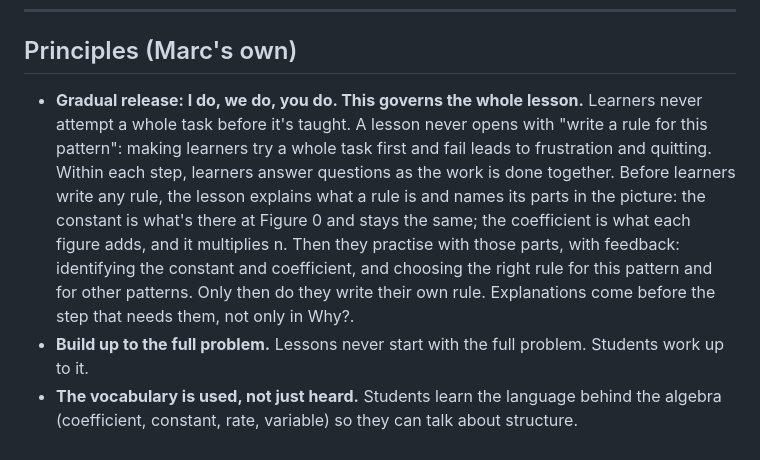
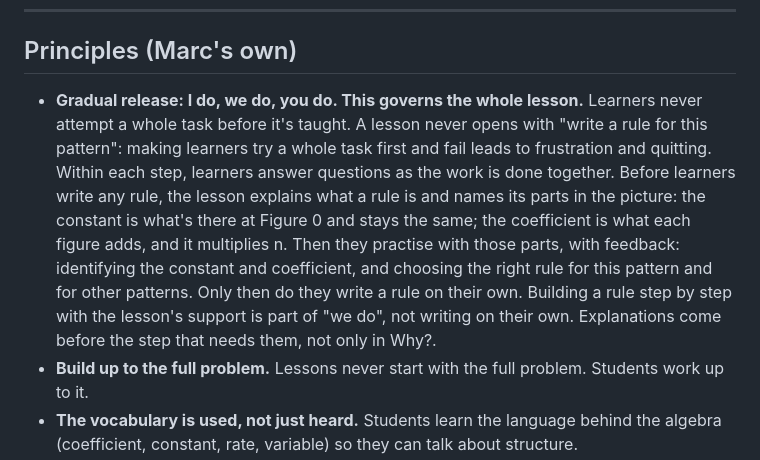
Before and after one commit to christopherfi-dev/algebra-patterns, a Markdown page: docs/Marc-Teaching-Moves.md, the part around the change. Drawn GitHub-style.

```diff
--- a/docs/Marc-Teaching-Moves.md
+++ b/docs/Marc-Teaching-Moves.md
@@ -6,7 +6,7 @@ The worksheets show the prompts. The teaching is what happens live: the question
 
 ## Principles (Marc's own)
 
-- **Gradual release: I do, we do, you do. This governs the whole lesson.** Learners never attempt a whole task before it's taught. A lesson never opens with "write a rule for this pattern": making learners try a whole task first and fail leads to frustration and quitting. Within each step, learners answer questions as the work is done together. Before learners write any rule, the lesson explains what a rule is and names its parts in the picture: the constant is what's there at Figure 0 and stays the same; the coefficient is what each figure adds, and it multiplies n. Then they practise with those parts, with feedback: identifying the constant and coefficient, and choosing the right rule for this pattern and for other patterns. Only then do they write their own rule. Explanations come before the step that needs them, not only in Why?.
+- **Gradual release: I do, we do, you do. This governs the whole lesson.** Learners never attempt a whole task before it's taught. A lesson never opens with "write a rule for this pattern": making learners try a whole task first and fail leads to frustration and quitting. Within each step, learners answer questions as the work is done together. Before learners write any rule, the lesson explains what a rule is and names its parts in the picture: the constant is what's there at Figure 0 and stays the same; the coefficient is what each figure adds, and it multiplies n. Then they practise with those parts, with feedback: identifying the constant and coefficient, and choosing the right rule for this pattern and for other patterns. Only then do they write a rule on their own. Building a rule step by step with the lesson's support is part of "we do", not writing on their own. Explanations come before the step that needs them, not only in Why?.
 - **Build up to the full problem.** Lessons never start with the full problem. Students work up to it.
 - **The vocabulary is used, not just heard.** Students learn the language behind the algebra (coefficient, constant, rate, variable) so they can talk about structure.
 - **The constant is how much there is when n = 0.**
```
Also changed, not shown: CLAUDE.md (+7 -2 lines), HANDOFF-ROUND-10.md (added, +61 -0 lines).
